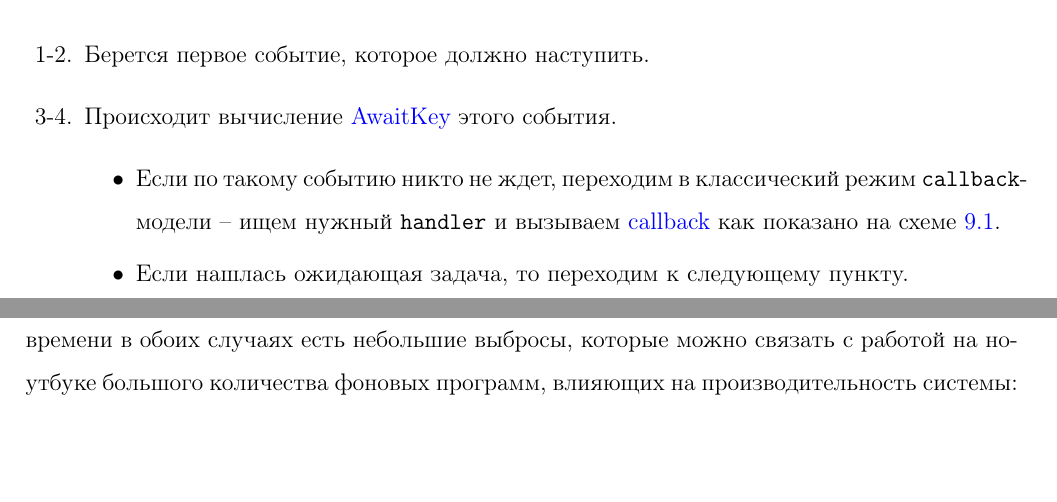
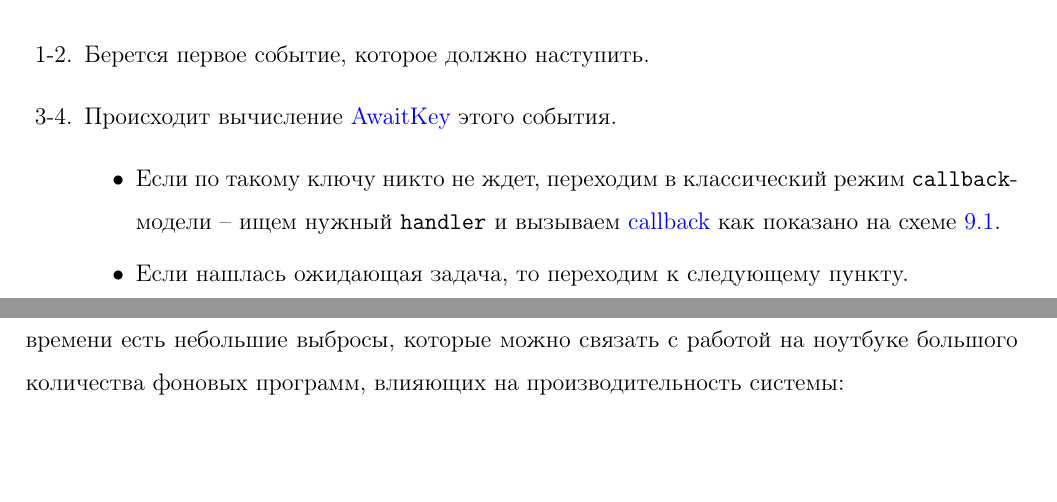
Before and after one commit to nogokama/ThirdYearCoursework, a LaTeX document (Content/main.tex, which reads Content/Parts/plan.tex): two parts of pages 25 and 27 of 35, joined at a grey line, cut so that both start at the same text. Compiled offline with pdfLaTeX.

Commit message:
fix benchmark

```diff
--- a/Content/Parts/plan.tex
+++ b/Content/Parts/plan.tex
@@ -458,7 +458,7 @@ async fn process_data_transfer_request(&self, request: Request) {
 \begin{enumerate}
     \item[1-2.] Берется первое событие, которое должно наступить.
     \item[3-4.] Происходит вычисление \hyperref[awaitkey]{AwaitKey} этого события.
-    \begin{itemize} \item Если по такому событию никто не ждет, переходим в классический режим \texttt{callback}-модели -- ищем нужный \texttt{handler} и вызываем \hyperref[fnon]{callback} как показано на схеме \ref{dslab_inner}.
+    \begin{itemize} \item Если по такому ключу никто не ждет, переходим в классический режим \texttt{callback}-модели -- ищем нужный \texttt{handler} и вызываем \hyperref[fnon]{callback} как показано на схеме \ref{dslab_inner}.
         \item Если нашлась ожидающая задача, то переходим к следующему пункту.
     \end{itemize}
     \item[5.] Доставляем событие в разделяемое состояние (которое мы нашли по ключу-ожидания).
@@ -493,7 +493,7 @@ async fn process_data_transfer_request(&self, request: Request) {
 
 Видим двукратную деградацию в производительности. Естественно это связано с дополнительными расходами на асинхронность. Для каждого события необходимо посчитать его \hyperref[awaitkey]{AwaitKey}, доставить его в соответствующий \texttt{SharedState}, поставить задачу на исполнение в \texttt{Executor} и выполнить задачу.
 
-Можем также пронаблюдать линейный рост потраченного времени на симуляцию с ростом количества итераций на графике \ref{async-perf}. Видно, что при общей тенденции на линейный рост времени в обоих случаях есть небольшие выбросы, которые можно связать с работой на ноутбуке большого количества фоновых программ, влияющих на производительность системы:
+Можем также пронаблюдать линейный рост потраченного времени на симуляцию с ростом количества итераций на графике \ref{async-perf}. Видно, что при общей тенденции на линейный рост времени есть небольшие выбросы, которые можно связать с работой на ноутбуке большого количества фоновых программ, влияющих на производительность системы:
 \begin{figure}[H]
     \centering
     \includegraphics[width=0.9\linewidth]{images/async-ping-pong.png}
```
Also changed, not shown: Content/images/async-ping-pong.png, Content/images/dslab-core-callback-img.jpeg (deleted), Content/images/dslab-core-callback-new.pdf (deleted), Content/images/dslab-core-callback.pdf, Content/Parts/plan.tex (2 more changed lines).
